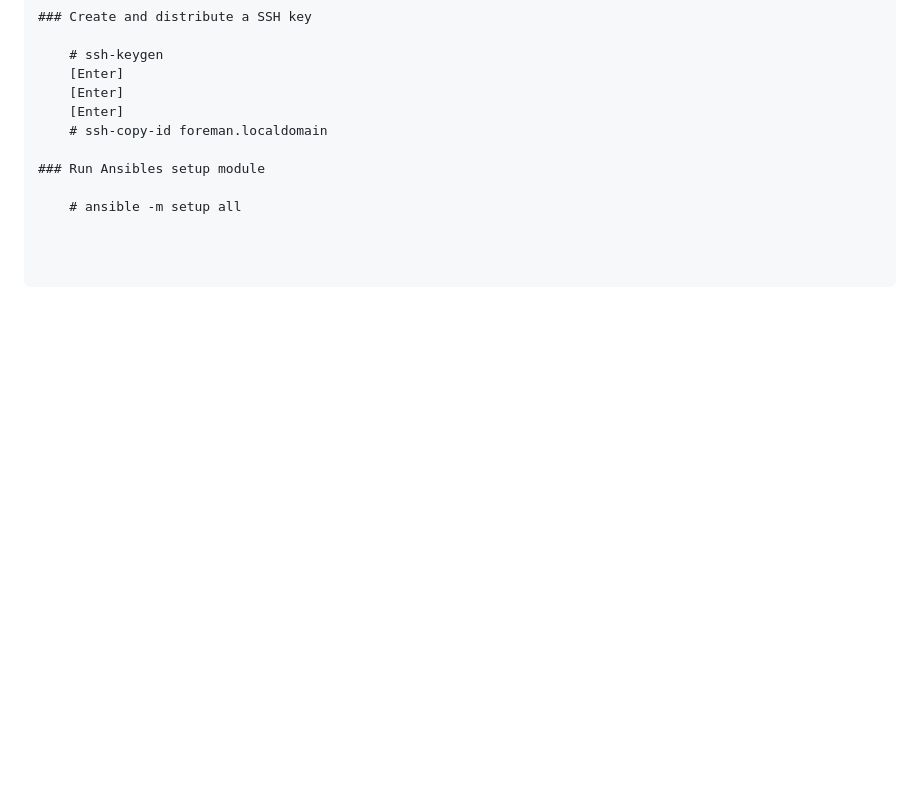
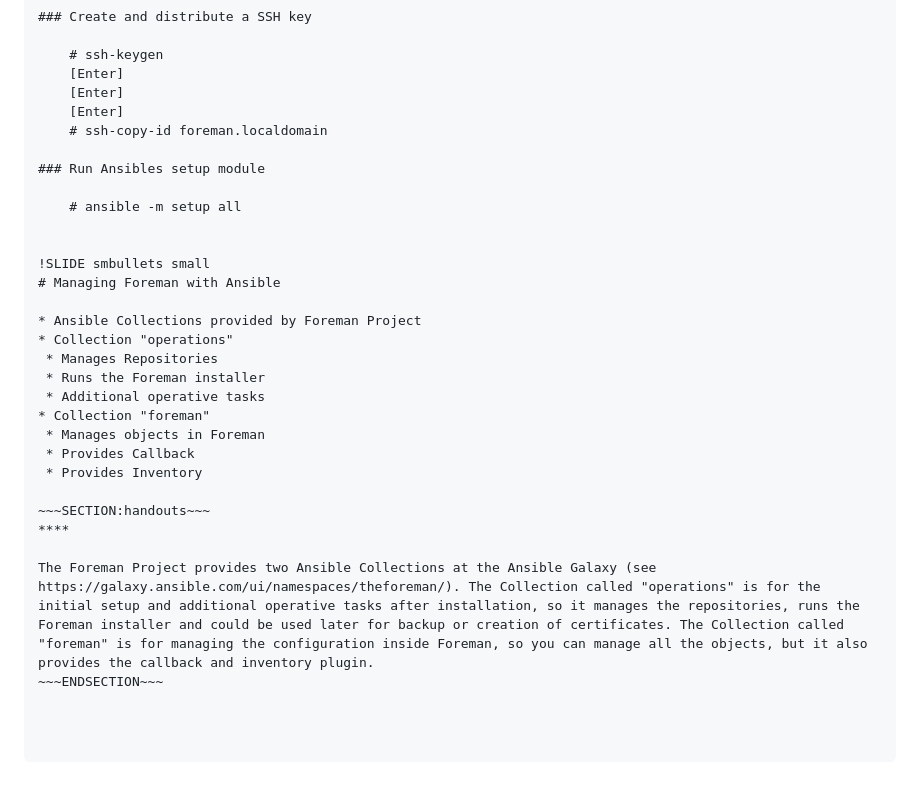
Before and after one commit to NETWAYS/foreman-training, a Markdown page: configmanagement/04_ansible.md, the part around the change. GitHub-like rendering; blank space fills up the shorter version.

```diff
--- a/configmanagement/04_ansible.md
+++ b/configmanagement/04_ansible.md
@@ -267,3 +267,23 @@ The setup module gathers facts about the system and via callback uploads them to
 ### Run Ansibles setup module
 
     # ansible -m setup all
+
+
+!SLIDE smbullets small
+# Managing Foreman with Ansible
+
+* Ansible Collections provided by Foreman Project
+* Collection "operations"
+ * Manages Repositories
+ * Runs the Foreman installer
+ * Additional operative tasks
+* Collection "foreman"
+ * Manages objects in Foreman
+ * Provides Callback
+ * Provides Inventory
+
+~~~SECTION:handouts~~~
+****
+
+The Foreman Project provides two Ansible Collections at the Ansible Galaxy (see https://galaxy.ansible.com/ui/namespaces/theforeman/). The Collection called "operations" is for the initial setup and additional operative tasks after installation, so it manages the repositories, runs the Foreman installer and could be used later for backup or creation of certificates. The Collection called "foreman" is for managing the configuration inside Foreman, so you can manage all the objects, but it also provides the callback and inventory plugin.
+~~~ENDSECTION~~~
```
Also changed, not shown: provisioning/02_configuration.md (+11 -11 lines), provisioning/04_compute_resource.md (+8 -1 lines).
